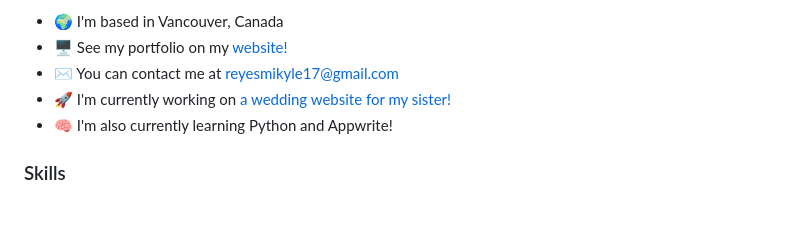
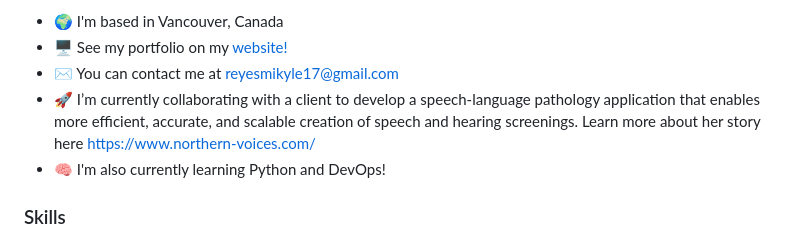
Before and after one commit to muhkyle17/muhkyle17, a Markdown page: README.md, the part around the change. Drawn GitHub-style; blank space fills up the shorter version.

```diff
--- a/README.md
+++ b/README.md
@@ -9,8 +9,8 @@ I've been coding for over 4 years and I've been loving every minute of it. My co
 * 🌍  I'm based in Vancouver, Canada
 * 🖥️  See my portfolio on my [website!](http://mikylereyes.com)
 * ✉️  You can contact me at [reyesmikyle17@gmail.com](mailto:reyesmikyle17@gmail.com)
-* 🚀  I'm currently working on [a wedding website for my sister!](http://www.nickandmika.com/home)
-* 🧠  I'm also currently learning Python and Appwrite!
+* 🚀  I’m currently collaborating with a client to develop a speech-language pathology application that enables more efficient, accurate, and scalable creation of speech and hearing screenings. Learn more about her story here [https://www.northern-voices.com/](https://www.northern-voices.com/)
+* 🧠  I'm also currently learning Python and DevOps!
 
 ### Skills
 
```
